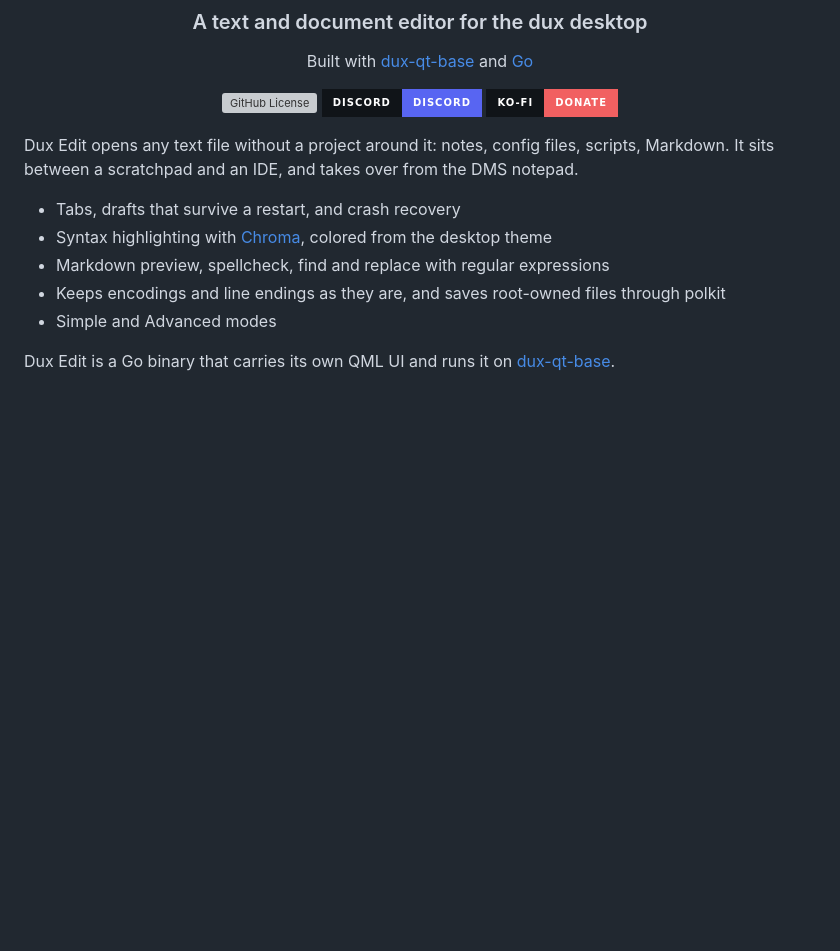
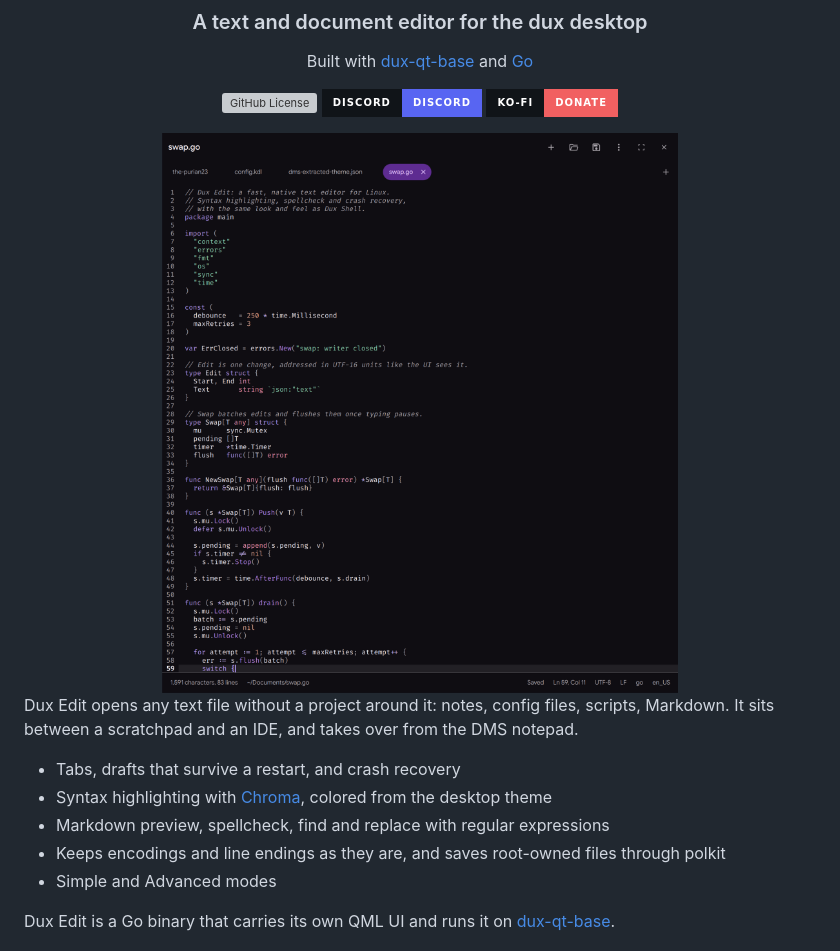
Before and after one commit to duxlabs-dev/dux-edit, a Markdown page: README.md, the part around the change. Drawn GitHub-style; pictures changed too: assets/screenshot.png (added); badges without logos; blank space fills up the shorter version; grey boxes are pictures that could not be loaded.

Commit message:
ReadME image & qml bump

```diff
--- a/README.md
+++ b/README.md
@@ -12,6 +12,8 @@ Built with [dux-qt-base](https://github.com/duxlabs-dev/dux-qt-base) and [Go](ht
 [![GitHub License](https://img.shields.io/github/license/duxlabs-dev/dux-edit?style=for-the-badge&labelColor=101418&color=b9c8da)](https://github.com/duxlabs-dev/dux-edit/blob/master/LICENSE)
 [![Discord](https://img.shields.io/badge/discord-join?style=for-the-badge&logo=discord&logoColor=ffffff&label=discord&labelColor=101418&color=5865f2)](https://discord.gg/ppWTpKmPgT)
 [![Ko-Fi donate](https://img.shields.io/badge/donate-kofi?style=for-the-badge&logo=ko-fi&logoColor=ffffff&label=ko-fi&labelColor=101418&color=f16061&link=https%3A%2F%2Fko-fi.com%2Fduxlabs)](https://ko-fi.com/duxlabs)
+
+<img src="assets/screenshot.png" alt="Dux Edit editing a Go file" width="720">
 
 </div>
 
```
